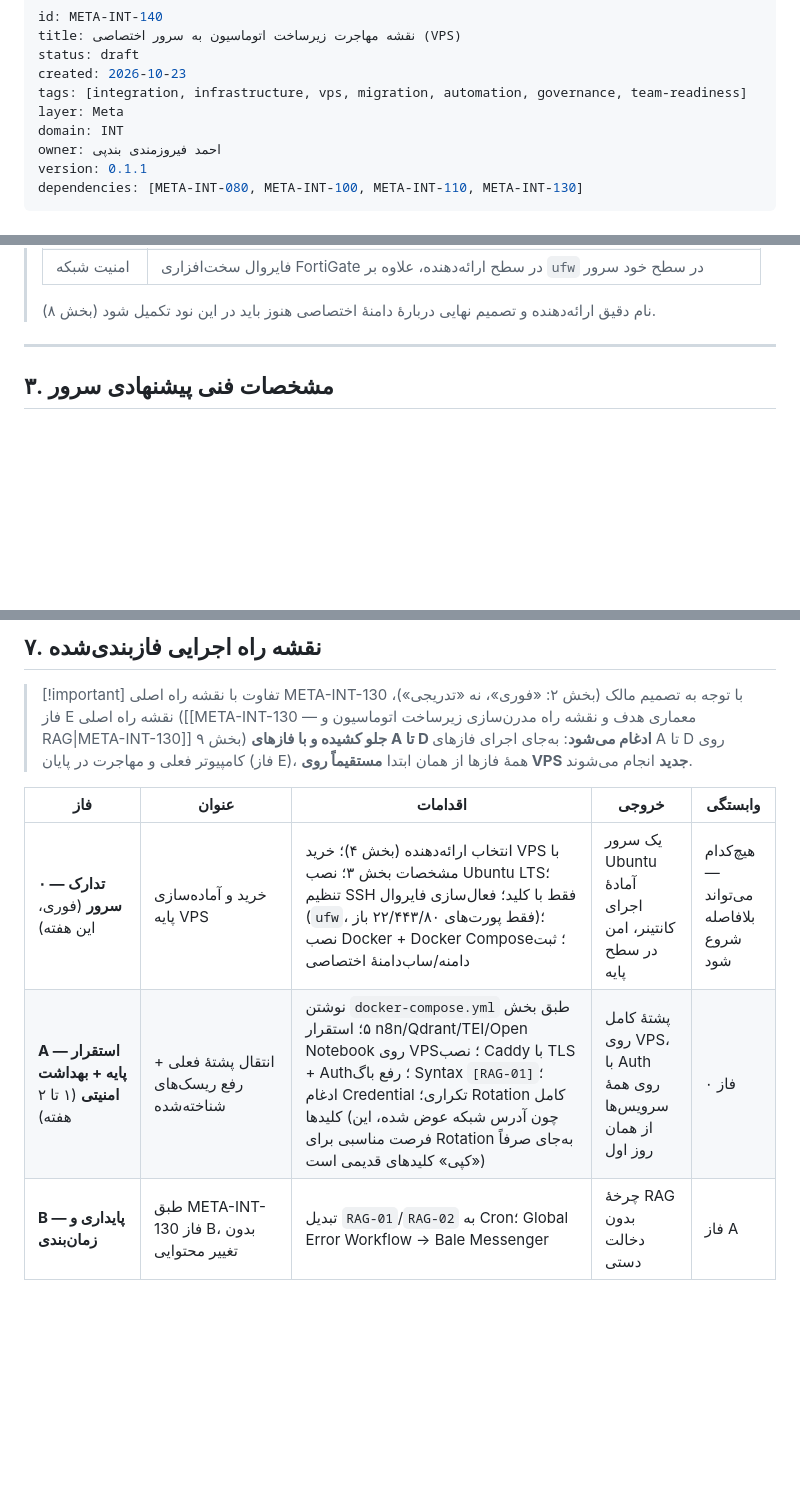
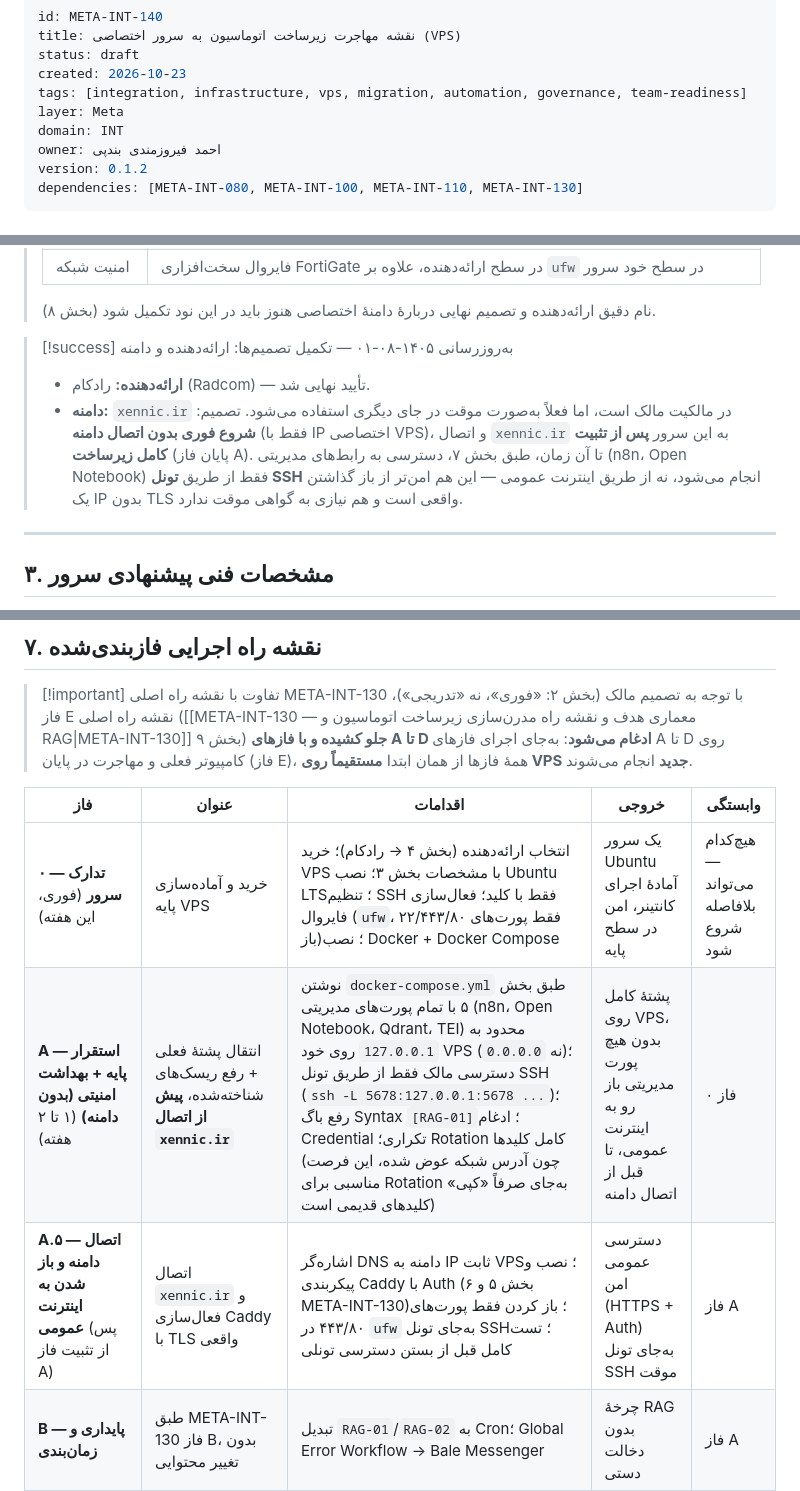
Before and after one commit to feerozmandi/ZNNY-Xennic-Vault, a Markdown page: 00_Meta/Integration/META-INT-140 — نقشه مهاجرت زیرساخت اتوماسیون به سرور اختصاصی (VPS).md, 3 parts joined by grey strips. Drawn GitHub-style; blank space fills up the shorter version.

Commit message:
docs(META-INT-140): finalize provider and domain decisions
- Provider confirmed: Radcom (رادکام).
- Domain: xennic.ir already owned but temporarily in use elsewhere;
  connecting it to the VPS is deferred until after Phase A is
  stabilized. Until then, management UIs (n8n, Open Notebook) are
  reached only via SSH tunnel, not exposed publicly.
- Adds intermediate roadmap phase A.5 (domain connection + public
  Caddy/TLS) and updates Phase A to bind all management ports to
  127.0.0.1 only.
- Marks the remaining open decisions (provider, domain) as resolved
  in section 8.
- Regenerates VAULT-INDEX.md.

Co-authored-by: arena-agent <297053741+arena-agent@users.noreply.github.com>

```diff
--- a/00_Meta/Integration/META-INT-140 — نقشه مهاجرت زیرساخت اتوماسیون به سرور اختصاصی (VPS).md
+++ b/00_Meta/Integration/META-INT-140 — نقشه مهاجرت زیرساخت اتوماسیون به سرور اختصاصی (VPS).md
@@ -7,7 +7,7 @@ tags: [integration, infrastructure, vps, migration, automation, governance, team
 layer: Meta
 domain: INT
 owner: احمد فیروزمندی بندپی
-version: 0.1.1
+version: 0.1.2
 dependencies: [META-INT-080, META-INT-100, META-INT-110, META-INT-130]
 ---
 
@@ -64,6 +64,10 @@ dependencies: [META-INT-080, META-INT-100, META-INT-110, META-INT-130]
 > | امنیت شبکه | فایروال سخت‌افزاری FortiGate در سطح ارائه‌دهنده، علاوه بر `ufw` در سطح خود سرور |
 >
 > نام دقیق ارائه‌دهنده و تصمیم نهایی دربارهٔ دامنهٔ اختصاصی هنوز باید در این نود تکمیل شود (بخش ۸).
+
+> [!success] به‌روزرسانی ۱۴۰۵-۰۸-۰۱ — تکمیل تصمیم‌ها: ارائه‌دهنده و دامنه
+> - **ارائه‌دهنده:** رادکام (Radcom) — تأیید نهایی شد.
+> - **دامنه:** `xennic.ir` در مالکیت مالک است، اما فعلاً به‌صورت موقت در جای دیگری استفاده می‌شود. تصمیم: **شروع فوری بدون اتصال دامنه** (فقط با IP اختصاصی VPS)، و اتصال `xennic.ir` به این سرور **پس از تثبیت کامل زیرساخت** (پایان فاز A). تا آن زمان، طبق بخش ۷، دسترسی به رابط‌های مدیریتی (n8n، Open Notebook) فقط از طریق **تونل SSH** انجام می‌شود، نه از طریق اینترنت عمومی — این هم امن‌تر از باز گذاشتن یک IP بدون TLS واقعی است و هم نیازی به گواهی موقت ندارد.
 
 ---
 
@@ -182,8 +186,9 @@ dependencies: [META-INT-080, META-INT-100, META-INT-110, META-INT-130]
 
 | فاز | عنوان | اقدامات | خروجی | وابستگی |
 |---|---|---|---|---|
-| **۰ — تدارک سرور** (فوری، این هفته) | خرید و آماده‌سازی پایه VPS | انتخاب ارائه‌دهنده (بخش ۴)؛ خرید VPS با مشخصات بخش ۳؛ نصب Ubuntu LTS؛ تنظیم SSH فقط با کلید؛ فعال‌سازی فایروال (`ufw`، فقط پورت‌های ۲۲/۴۴۳/۸۰ باز)؛ نصب Docker + Docker Compose؛ ثبت دامنه/ساب‌دامنهٔ اختصاصی | یک سرور Ubuntu آمادهٔ اجرای کانتینر، امن در سطح پایه | هیچ‌کدام — می‌تواند بلافاصله شروع شود |
-| **A — استقرار پایه + بهداشت امنیتی** (۱ تا ۲ هفته) | انتقال پشتهٔ فعلی + رفع ریسک‌های شناخته‌شده | نوشتن `docker-compose.yml` طبق بخش ۵؛ استقرار n8n/Qdrant/TEI/Open Notebook روی VPS؛ نصب Caddy با TLS + Auth؛ رفع باگ Syntax `[RAG-01]`؛ ادغام Credential تکراری؛ Rotation کامل کلیدها (چون آدرس شبکه عوض شده، این فرصت مناسبی برای Rotation به‌جای صرفاً «کپی» کلیدهای قدیمی است) | پشتهٔ کامل روی VPS، با Auth روی همهٔ سرویس‌ها از همان روز اول | فاز ۰ |
+| **۰ — تدارک سرور** (فوری، این هفته) | خرید و آماده‌سازی پایه VPS | انتخاب ارائه‌دهنده (بخش ۴ → رادکام)؛ خرید VPS با مشخصات بخش ۳؛ نصب Ubuntu LTS؛ تنظیم SSH فقط با کلید؛ فعال‌سازی فایروال (`ufw`، فقط پورت‌های ۲۲/۴۴۳/۸۰ باز)؛ نصب Docker + Docker Compose | یک سرور Ubuntu آمادهٔ اجرای کانتینر، امن در سطح پایه | هیچ‌کدام — می‌تواند بلافاصله شروع شود |
+| **A — استقرار پایه + بهداشت امنیتی (بدون دامنه)** (۱ تا ۲ هفته) | انتقال پشتهٔ فعلی + رفع ریسک‌های شناخته‌شده، **پیش از اتصال `xennic.ir`** | نوشتن `docker-compose.yml` طبق بخش ۵ با تمام پورت‌های مدیریتی (n8n، Open Notebook، Qdrant، TEI) محدود به `127.0.0.1` روی خود VPS (نه `0.0.0.0`)؛ دسترسی مالک فقط از طریق تونل SSH (`ssh -L 5678:127.0.0.1:5678 ...`)؛ رفع باگ Syntax `[RAG-01]`؛ ادغام Credential تکراری؛ Rotation کامل کلیدها (چون آدرس شبکه عوض شده، این فرصت مناسبی برای Rotation به‌جای صرفاً «کپی» کلیدهای قدیمی است) | پشتهٔ کامل روی VPS، بدون هیچ پورت مدیریتی باز رو به اینترنت عمومی، تا قبل از اتصال دامنه | فاز ۰ |
+| **A.۵ — اتصال دامنه و باز شدن به اینترنت عمومی** (پس از تثبیت فاز A) | اتصال `xennic.ir` و فعال‌سازی Caddy با TLS واقعی | اشاره‌گر DNS دامنه به IP ثابت VPS؛ نصب و پیکربندی Caddy با Auth (بخش ۵ و ۶ META-INT-130)؛ باز کردن فقط پورت‌های ۴۴۳/۸۰ در `ufw` به‌جای تونل SSH؛ تست کامل قبل از بستن دسترسی تونلی | دسترسی عمومی امن (HTTPS + Auth) به‌جای تونل SSH موقت | فاز A |
 | **B — پایداری و زمان‌بندی** | طبق META-INT-130 فاز B، بدون تغییر محتوایی | تبدیل `RAG-01`/`RAG-02` به Cron؛ Global Error Workflow → Bale Messenger | چرخهٔ RAG بدون دخالت دستی | فاز A |
 | **C — Backup/IaC خودکار** | طبق META-INT-110 بخش ۹ (گام‌های C.۱ تا C.۷)، **بدون تغییر محتوایی** — فقط این‌بار Export از همان روز اول از VPS (نه از کامپیوتر شخصی) انجام می‌شود؛ Commit/Push به‌جای Task Scheduler ویندوز، با یک Cron Job سادهٔ لینوکسی روی خود VPS (طبق یادداشت «جایگزین برای آینده» در META-INT-110 بخش ۷.۴) | ساخت `xennic-infra-backups`؛ Export شبانهٔ خودکار Workflow/Credentials/Community-packages/`config.yaml` هرمس/SurrealDB رمزنگاری‌شده | بازیابی کامل از صفر، بدون وابستگی به حافظهٔ یک نفر | فاز B |
 | **D — مشاهده‌پذیری واقعی** | طبق META-INT-130 فاز D، بدون تغییر محتوایی | جدول رخداد مرکزی در Postgres؛ Dashboard خودکار در Obsidian | دید کامل وضعیت بدون بررسی دستی هر Workflow | فاز C |
```
Also changed, not shown: other parts of 00_Meta/Integration/META-INT-140 — نقشه مهاجرت زیرساخت اتوماسیون به سرور اختصاصی (VPS).md (+2 -1 lines), 00_Meta/VAULT-INDEX.md (+1 -1 lines).
